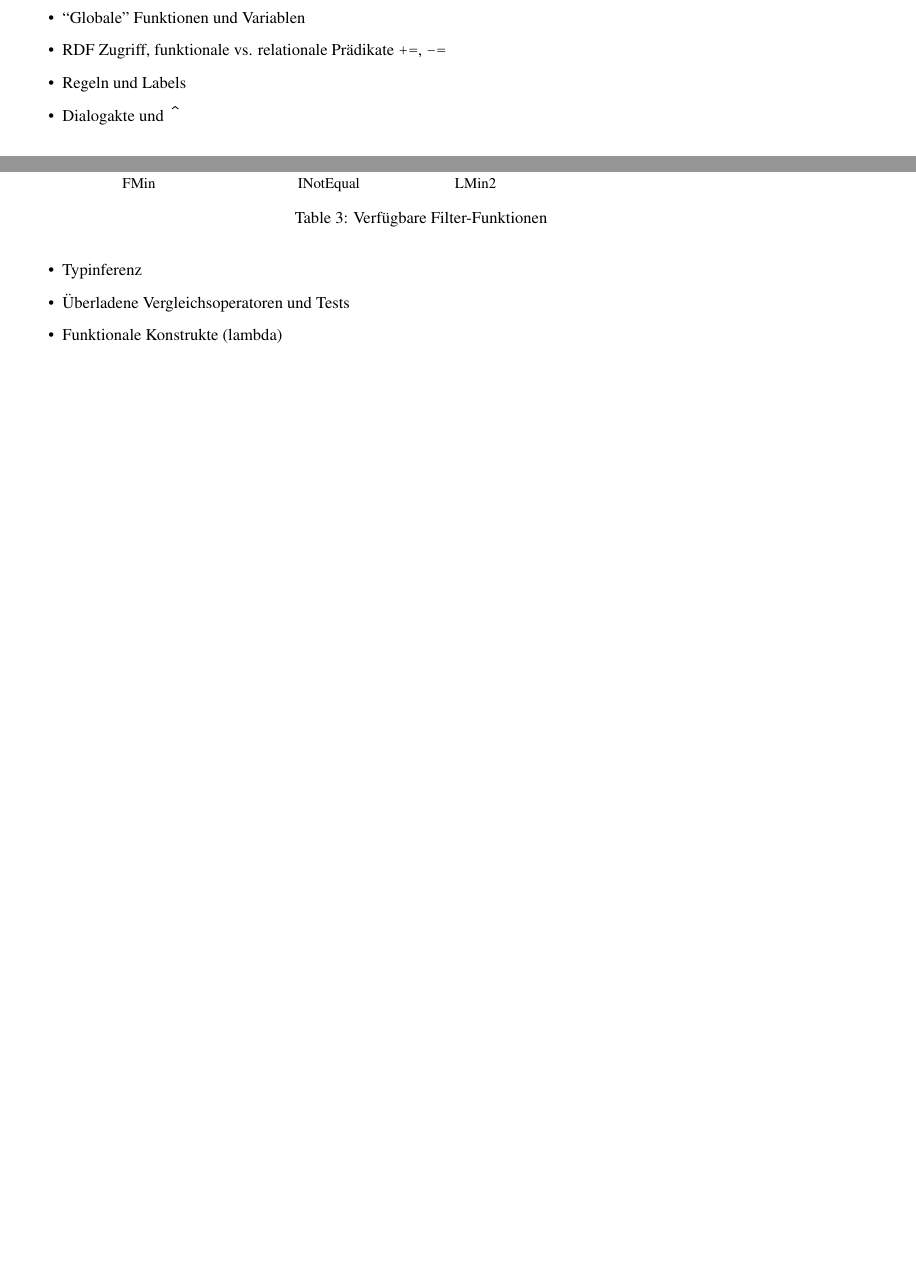
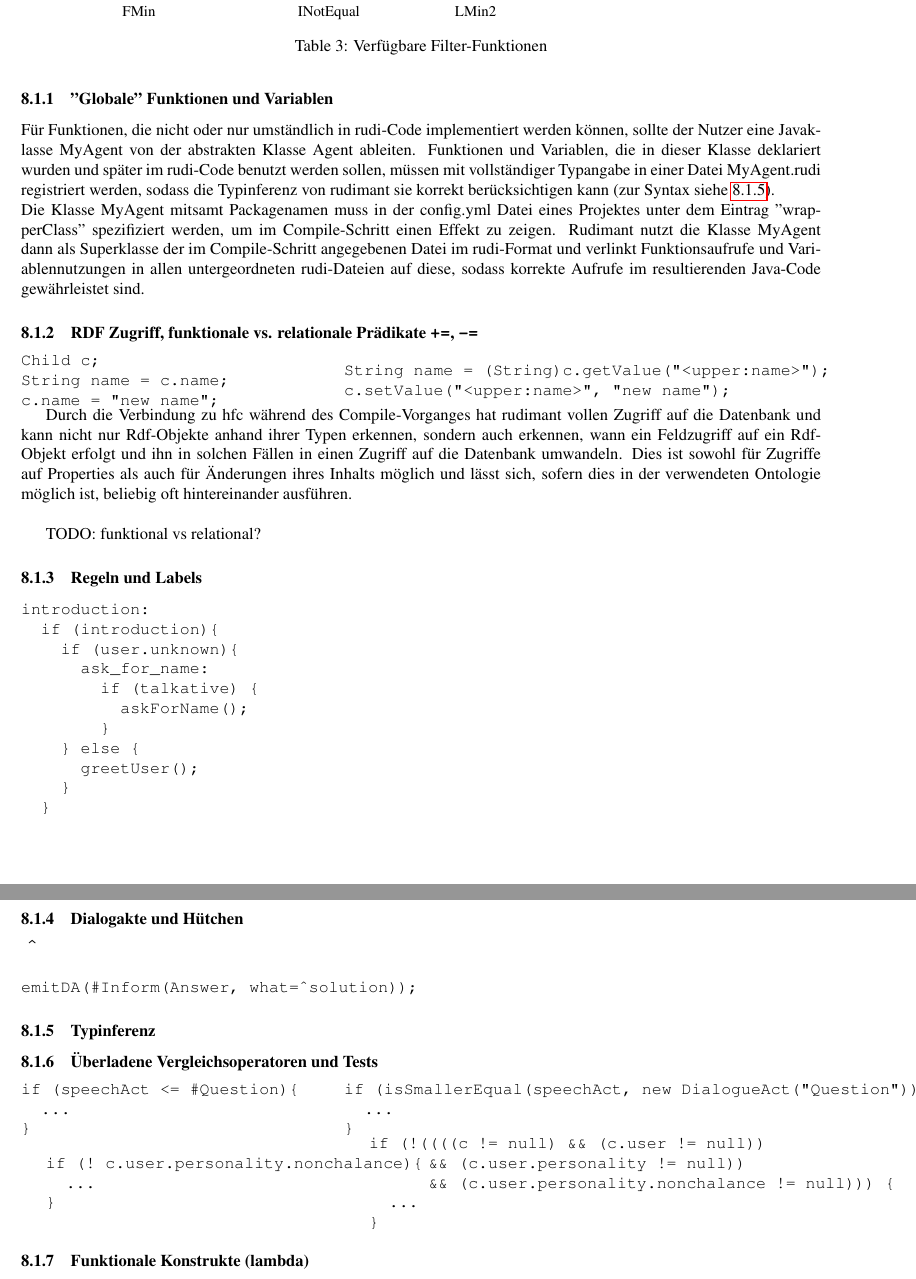
Before and after one commit to bkiefer/vonda, a LaTeX document (doc/master.tex, which reads doc/system.tex): two parts of pages 4 and 5 of 6 before the commit and two parts of pages 5 and 6 of 7 after it, joined at a grey line, cut so that both start at the same text, the shorter picture padded with empty space. Compiled offline with pdfLaTeX.

Commit message:
some work on documentation

```diff
--- a/doc/system.tex
+++ b/doc/system.tex
@@ -28,17 +28,95 @@ Quelldateien.
 
 \subsection{Rudimant Regeln}
 
-TODO:
-\begin{itemize}
-\item ``Globale'' Funktionen und Variablen
-\item RDF Zugriff, funktionale vs. relationale Prädikate
-  \texttt{+=}, \texttt{-=}
-\item Regeln und Labels
-%\item \texttt{propose}
-\item Dialogakte und\ {\Large\verb|^|}
-\item Typinferenz
-\item Überladene Vergleichsoperatoren und Tests
-\item Funktionale Konstrukte (lambda)
+{\Huge TODO: testen, ob alle Beispiele so funktionieren, wie sie sollen !!!!!!}
+
+\subsubsection{''Globale'' Funktionen und Variablen}
+
+Für Funktionen, die nicht oder nur umständlich in rudi-Code implementiert werden können, sollte der Nutzer eine Javaklasse MyAgent von der abstrakten Klasse Agent ableiten. Funktionen und Variablen, die in dieser Klasse deklariert wurden und später im rudi-Code benutzt werden sollen, müssen mit vollständiger Typangabe in einer Datei MyAgent.rudi registriert werden, sodass die Typinferenz von rudimant sie korrekt berücksichtigen kann (zur Syntax siehe \ref{rudimant-Typinferenz}).\\
+Die Klasse MyAgent mitsamt Packagenamen muss in der config.yml Datei eines Projektes unter dem Eintrag ''wrapperClass'' spezifiziert werden, um im Compile-Schritt einen Effekt zu zeigen. Rudimant nutzt die Klasse MyAgent dann als Superklasse der im Compile-Schritt angegebenen Datei im rudi-Format und verlinkt Funktionsaufrufe und Variablennutzungen in allen untergeordneten rudi-Dateien auf diese, sodass korrekte Aufrufe im resultierenden Java-Code gewährleistet sind.
+
+\subsubsection{RDF Zugriff, funktionale vs. relationale Prädikate
+  \texttt{+=}, \texttt{-=}}
+
+\begin{minipage}{0.4\textwidth}
+\begin{verbatim}
+Child c;
+String name = c.name;
+c.name = "new name";
+\end{verbatim}
+\end{minipage}
+\begin{minipage}{0.6\textwidth}
+\begin{verbatim}
+String name = (String)c.getValue("<upper:name>");
+c.setValue("<upper:name>", "new name");
+\end{verbatim}
+\end{minipage}
+
+Durch die Verbindung zu hfc während des Compile-Vorganges hat rudimant vollen Zugriff auf die Datenbank und kann nicht nur Rdf-Objekte anhand ihrer Typen erkennen, sondern auch erkennen, wann ein Feldzugriff auf ein Rdf-Objekt erfolgt und ihn in solchen Fällen in einen Zugriff auf die Datenbank umwandeln. Dies ist sowohl für Zugriffe auf Properties als auch für Änderungen ihres Inhalts möglich und lässt sich, sofern dies in der verwendeten Ontologie möglich ist, beliebig oft hintereinander ausführen.\\
+
+TODO: funktional vs relational?
+
+\subsubsection{Regeln und Labels}
+
+\begin{verbatim}
+introduction:
+  if (introduction){
+    if (user.unknown){
+      ask_for_name:
+        if (talkative) {
+          askForName();
+        }
+    } else {
+      greetUser();
+    }
+  }
+\end{verbatim}
+
+%\subsubsection{Propose}
+
+\subsubsection{Dialogakte und Hütchen} \ {\Large\verb|^|}
+
+\begin{verbatim}
+emitDA(#Inform(Answer, what=^solution));
+\end{verbatim}
+
+\subsubsection{Typinferenz} \label{rudimant-Typinferenz}
+
+\subsubsection{Überladene Vergleichsoperatoren und Tests}
+
+\begin{minipage}{0.4\textwidth}
+\begin{verbatim}
+if (speechAct <= #Question){
+  ...
+}
+\end{verbatim}
+\end{minipage}
+\begin{minipage}{0.6\textwidth}
+\begin{verbatim}
+if (isSmallerEqual(speechAct, new DialogueAct("Question")) {
+  ...
+}
+\end{verbatim}
+\end{minipage}
+
+\begin{minipage}{0.4\textwidth}
+\begin{verbatim}
+if (! c.user.personality.nonchalance){
+  ...
+}
+\end{verbatim}
+\end{minipage}
+\begin{minipage}{0.6\textwidth}
+\begin{verbatim}
+if (!((((c != null) && (c.user != null))
+      && (c.user.personality != null))
+      && (c.user.personality.nonchalance != null))) {
+  ...
+}
+\end{verbatim}
+\end{minipage}
+
+\subsubsection{Funktionale Konstrukte (lambda)}
 \begin{verbatim}
 boolean contains(Collection coll, Predicate pred);
 boolean all(Collection coll, Predicate pred);
```
Also changed, not shown: doc/system.tex (17 more changed lines), 1 other file.
